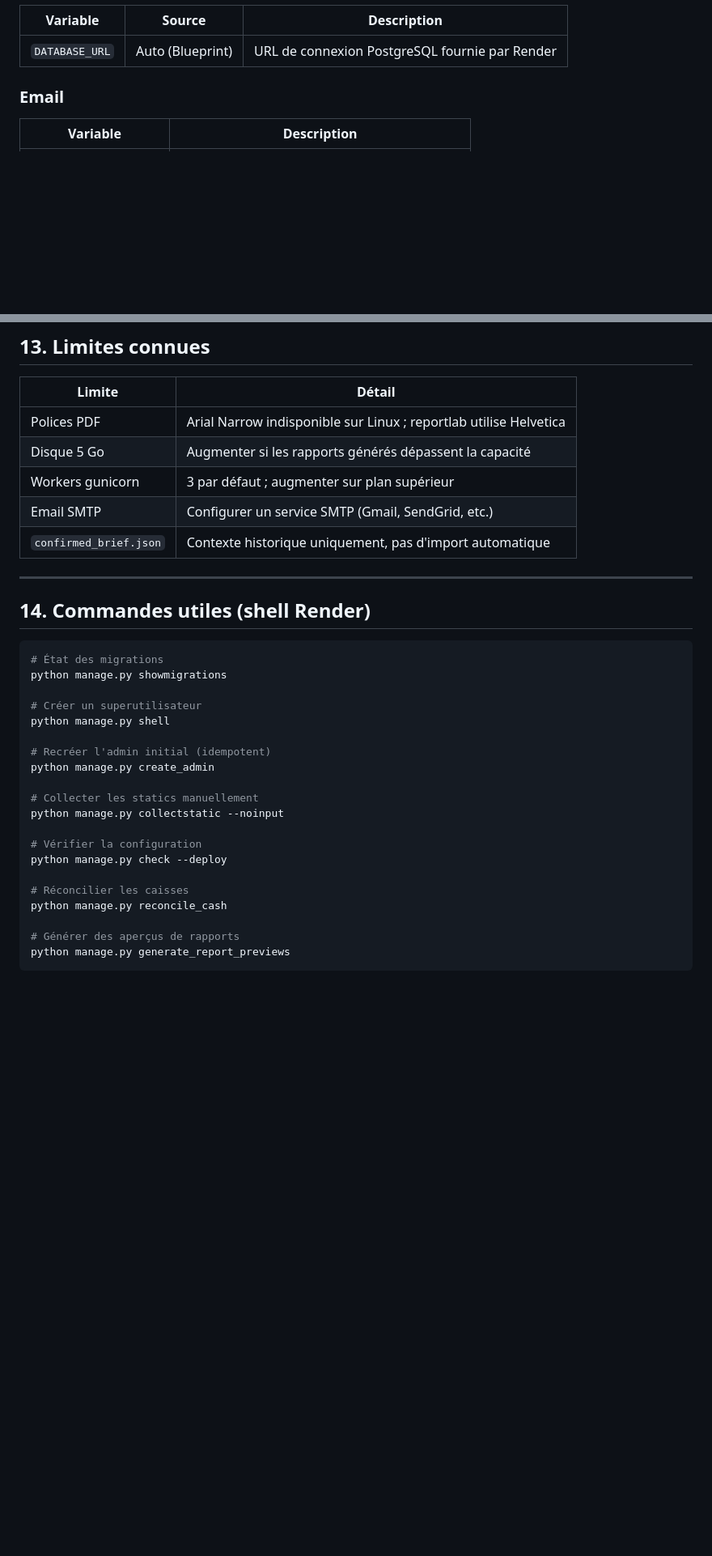
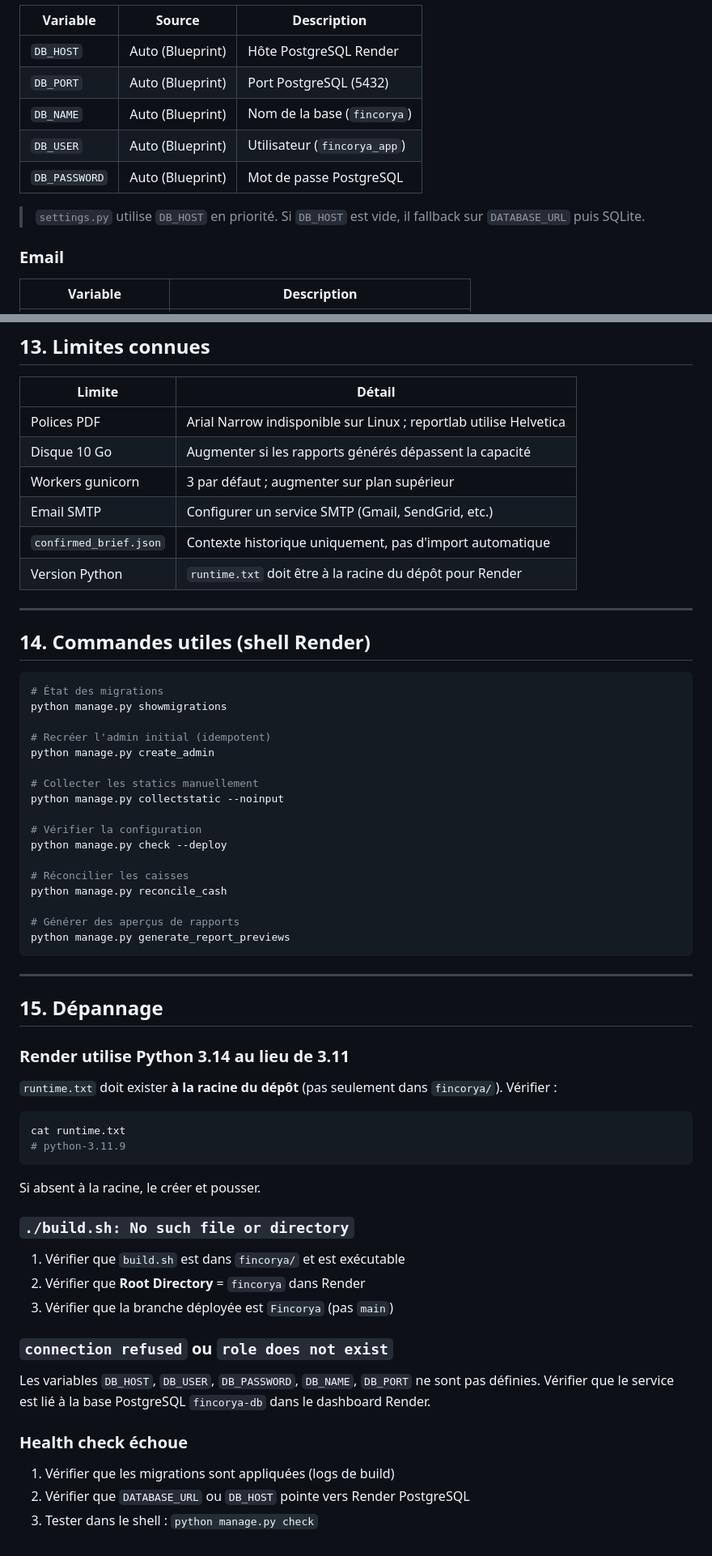
Before and after one commit to ramatkal05-del/Fincorya-Management-System-ok, a Markdown page: fincorya/docs/deployment-render.md, 2 parts joined by grey strips. Shown at 81% size. Drawn GitHub-style; blank space fills up the shorter version.

````diff
--- a/fincorya/docs/deployment-render.md
+++ b/fincorya/docs/deployment-render.md
@@ -144,6 +168,13 @@ Reproduire la liste du `render.yaml` (section `envVars`).
 | Variable | Source | Description |
 |---|---|---|
-| `DATABASE_URL` | Auto (Blueprint) | URL de connexion PostgreSQL fournie par Render |
+| `DB_HOST` | Auto (Blueprint) | Hôte PostgreSQL Render |
+| `DB_PORT` | Auto (Blueprint) | Port PostgreSQL (5432) |
+| `DB_NAME` | Auto (Blueprint) | Nom de la base (`fincorya`) |
+| `DB_USER` | Auto (Blueprint) | Utilisateur (`fincorya_app`) |
+| `DB_PASSWORD` | Auto (Blueprint) | Mot de passe PostgreSQL |
+
+> `settings.py` utilise `DB_HOST` en priorité. Si `DB_HOST` est vide,
+> il fallback sur `DATABASE_URL` puis SQLite.
 
 ### Email
 
@@ -384,10 +427,11 @@ Render Starter inclut : CPU, mémoire, temps de réponse moyen.
 | Limite | Détail |
 |---|---|
 | Polices PDF | Arial Narrow indisponible sur Linux ; reportlab utilise Helvetica |
-| Disque 5 Go | Augmenter si les rapports générés dépassent la capacité |
+| Disque 10 Go | Augmenter si les rapports générés dépassent la capacité |
 | Workers gunicorn | 3 par défaut ; augmenter sur plan supérieur |
 | Email SMTP | Configurer un service SMTP (Gmail, SendGrid, etc.) |
 | `confirmed_brief.json` | Contexte historique uniquement, pas d'import automatique |
+| Version Python | `runtime.txt` doit être à la racine du dépôt pour Render |
 
 ---
 
@@ -396,9 +440,6 @@ Render Starter inclut : CPU, mémoire, temps de réponse moyen.
 ```bash
 # État des migrations
 python manage.py showmigrations
-
-# Créer un superutilisateur
-python manage.py shell
 
 # Recréer l'admin initial (idempotent)
 python manage.py create_admin
@@ -415,3 +456,37 @@ python manage.py reconcile_cash
 # Générer des aperçus de rapports
 python manage.py generate_report_previews
 ```
+
+---
+
+## 15. Dépannage
+
+### Render utilise Python 3.14 au lieu de 3.11
+
+`runtime.txt` doit exister **à la racine du dépôt** (pas seulement dans
+`fincorya/`). Vérifier :
+
+```bash
+cat runtime.txt
+# python-3.11.9
+```
+
+Si absent à la racine, le créer et pousser.
+
+### `./build.sh: No such file or directory`
+
+1. Vérifier que `build.sh` est dans `fincorya/` et est exécutable
+2. Vérifier que **Root Directory** = `fincorya` dans Render
+3. Vérifier que la branche déployée est `Fincorya` (pas `main`)
+
+### `connection refused` ou `role does not exist`
+
+Les variables `DB_HOST`, `DB_USER`, `DB_PASSWORD`, `DB_NAME`, `DB_PORT`
+ne sont pas définies. Vérifier que le service est lié à la base
+PostgreSQL `fincorya-db` dans le dashboard Render.
+
+### Health check échoue
+
+1. Vérifier que les migrations sont appliquées (logs de build)
+2. Vérifier que `DATABASE_URL` ou `DB_HOST` pointe vers Render PostgreSQL
+3. Tester dans le shell : `python manage.py check`
````
Also changed, not shown: other parts of fincorya/docs/deployment-render.md (+85 -49 lines).
